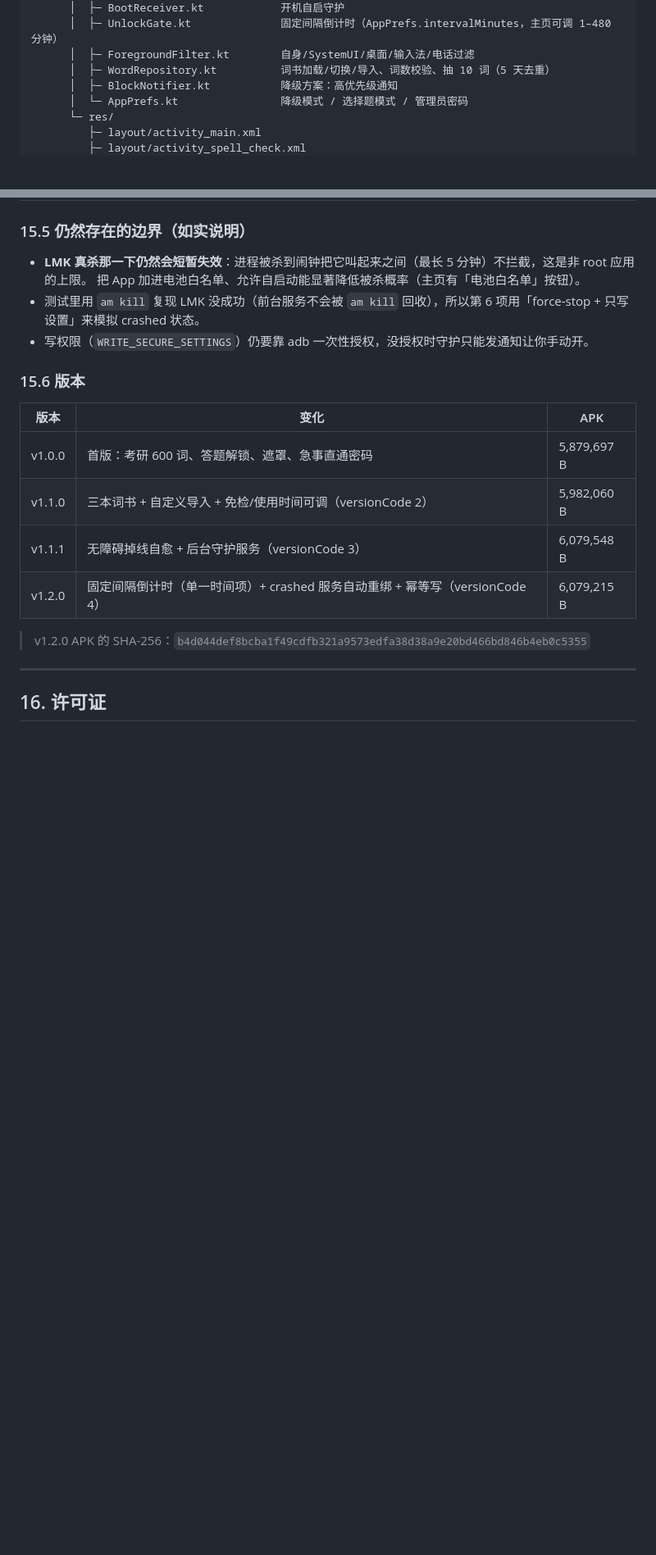
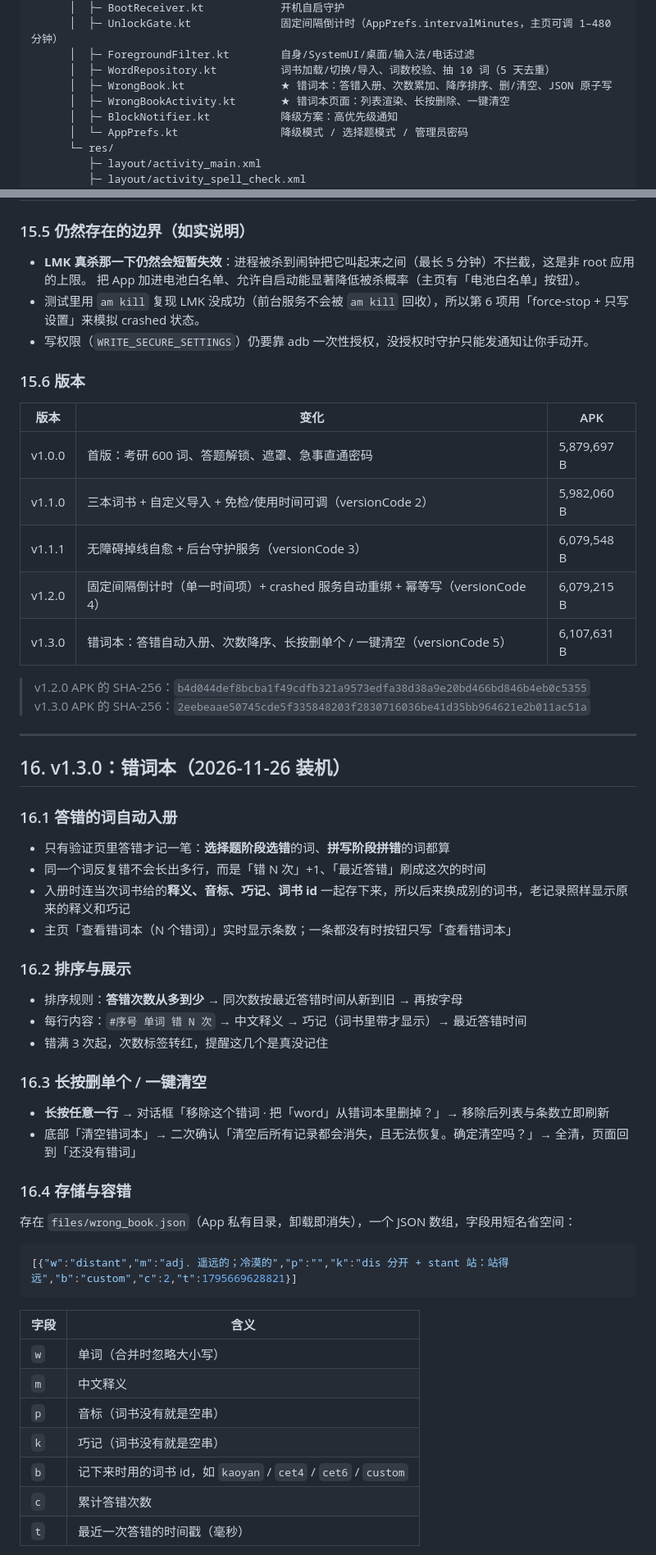
Before and after one commit to wgb730/SpellLock-android, a Markdown page: README.md, 2 parts joined by grey strips. Shown at 82% size. Drawn GitHub-style; blank space fills up the shorter version.

````diff
--- a/README.md
+++ b/README.md
@@ -56,6 +57,8 @@ spelllock/
       │  ├─ UnlockGate.kt              固定间隔倒计时（AppPrefs.intervalMinutes，主页可调 1–480 分钟）
       │  ├─ ForegroundFilter.kt        自身/SystemUI/桌面/输入法/电话过滤
       │  ├─ WordRepository.kt          词书加载/切换/导入、词数校验、抽 10 词（5 天去重）
+      │  ├─ WrongBook.kt               ★ 错词本：答错入册、次数累加、降序排序、删/清空、JSON 原子写
+      │  ├─ WrongBookActivity.kt       ★ 错词本页面：列表渲染、长按删除、一键清空
       │  ├─ BlockNotifier.kt           降级方案：高优先级通知
       │  └─ AppPrefs.kt                降级模式 / 选择题模式 / 管理员密码
       └─ res/
@@ -741,9 +751,48 @@ v1.1.0 是「免检间隔 + 目标应用累计使用上限」两个旋钮，用
 | v1.1.0 | 三本词书 + 自定义导入 + 免检/使用时间可调（versionCode 2） | 5,982,060 B |
 | v1.1.1 | 无障碍掉线自愈 + 后台守护服务（versionCode 3） | 6,079,548 B |
 | v1.2.0 | 固定间隔倒计时（单一时间项）+ crashed 服务自动重绑 + 幂等写（versionCode 4） | 6,079,215 B |
+| v1.3.0 | 错词本：答错自动入册、次数降序、长按删单个 / 一键清空（versionCode 5） | 6,107,631 B |
 
 > v1.2.0 APK 的 SHA-256：`b4d044def8bcba1f49cdfb321a9573edfa38d38a9e20bd466bd846b4eb0c5355`
+> v1.3.0 APK 的 SHA-256：`2eebeaae50745cde5f335848203f2830716036be41d35bb964621e2b011ac51a`
 
 ---
 
-## 16. 许可证
+## 16. v1.3.0：错词本（2026-11-26 装机）
+
+### 16.1 答错的词自动入册
+
+- 只有验证页里答错才记一笔：**选择题阶段选错**的词、**拼写阶段拼错**的词都算
+- 同一个词反复错不会长出多行，而是「错 N 次」+1、「最近答错」刷成这次的时间
+- 入册时连当次词书给的**释义、音标、巧记、词书 id** 一起存下来，所以后来换成别的词书，老记录照样显示原来的释义和巧记
+- 主页「查看错词本（N 个错词）」实时显示条数；一条都没有时按钮只写「查看错词本」
+
+### 16.2 排序与展示
+
+- 排序规则：**答错次数从多到少** → 同次数按最近答错时间从新到旧 → 再按字母
+- 每行内容：`#序号 单词 错 N 次` → 中文释义 → 巧记（词书里带才显示）→ 最近答错时间
+- 错满 3 次起，次数标签转红，提醒这几个是真没记住
+
+### 16.3 长按删单个 / 一键清空
+
+- **长按任意一行** → 对话框「移除这个错词 · 把「word」从错词本里删掉？」→ 移除后列表与条数立即刷新
+- 底部「清空错词本」→ 二次确认「清空后所有记录都会消失，且无法恢复。确定清空吗？」→ 全清，页面回到「还没有错词」
+
+### 16.4 存储与容错
+
+存在 `files/wrong_book.json`（App 私有目录，卸载即消失），一个 JSON 数组，字段用短名省空间：
+
+```json
+[{"w":"distant","m":"adj. 遥远的；冷漠的","p":"","k":"dis 分开 + stant 站：站得远","b":"custom","c":2,"t":1795669628821}]
+```
+
+| 字段 | 含义 |
+|---|---|
+| `w` | 单词（合并时忽略大小写） |
+| `m` | 中文释义 |
+| `p` | 音标（词书没有就是空串） |
+| `k` | 巧记（词书没有就是空串） |
+| `b` | 记下来时用的词书 id，如 `kaoyan` / `cet4` / `cet6` / `custom` |
+| `c` | 累计答错次数 |
+| `t` | 最近一次答错的时间戳（毫秒） |
+
````
Also changed, not shown: other parts of README.md (+49 -1 lines), docs/screenshots/10-wrong-book.png (added), 10 other files.
